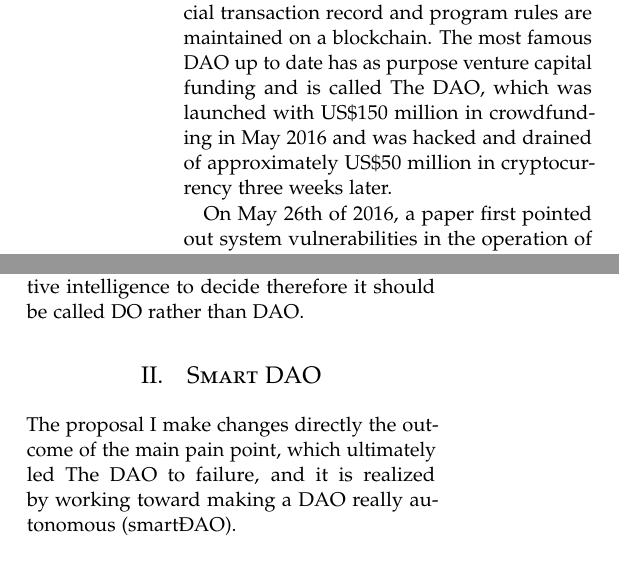
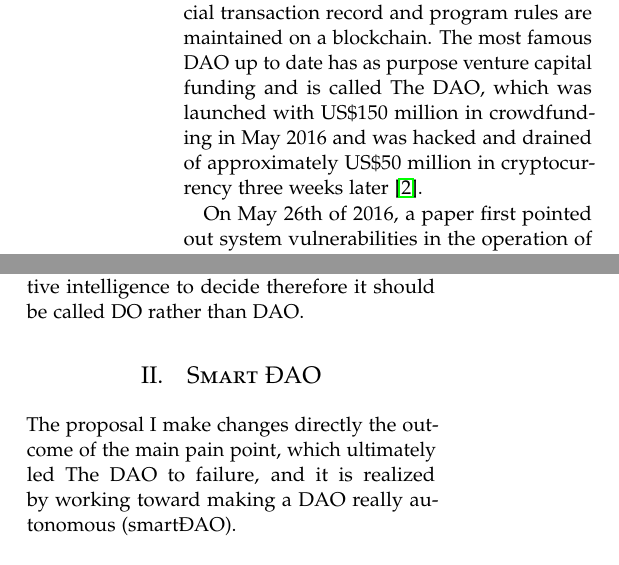
Before and after one commit to olingataeed/CollectiveDecentralizedJudgements, a LaTeX paper (tex/Sample.tex): two parts of the columns of page 1 of 3, joined at a grey line, cut so that both start at the same text. Compiled offline with pdfLaTeX.

Commit message:
Update Sample.tex

```diff
--- a/tex/Sample.tex
+++ b/tex/Sample.tex
@@ -103,14 +103,14 @@
 \section{Introduction}
 
 \lettrine[nindent=0em,lines=3]{A} decentralized autonomous organization (DAO) is an organization that is run through rules encoded as computer programs called smart contracts and its financial transaction record and program rules are maintained on a blockchain.
-The most famous DAO up to date has as purpose venture capital funding and is called The DAO, which was launched with US\$150 million in crowdfunding in May 2016 and was hacked and drained of approximately US\$50 million in cryptocurrency three weeks later.\par
+The most famous DAO up to date has as purpose venture capital funding and is called The DAO, which was launched with US\$150 million in crowdfunding in May 2016 and was hacked and drained of approximately US\$50 million in cryptocurrency three weeks later \cite{Price2016}.\par
 On May 26th of 2016, a paper  first pointed out system vulnerabilities in the operation of The DAO, and recommended a temporary moratorium until all security breaches were fixed. Since its publication and the hack on June 17th, other system vulnerabilities were also found. The hacker had 22 days to study these points, collect all possibilities and take action.\par
 Security breaches are often found by specialists, then publicized as an alerting mechanism to avoid making harm to people. After that happens, hackers are motivated by the amount of money at stake to take action, and they often do way before the fix is deployed.\par
 The DAO was not engineered smart enough to deal with this specific problem. Actually it was not smart in the sense of smartness as we know it. Contrary to what the name suggests, it is also not autonomous yet, because whenever a smart decision needs to be taken, The DAO relies on a voting mechanism to reach its ultimate goal, where the more tokens the voter holds, the more voting power is given to it. In other words, The DAO utilizes human collective intelligence to decide therefore it should be called DO rather than DAO.
 
 %------------------------------------------------
 
-\section{Smart DAO}
+\section{Smart ƉAO}
 
 The proposal I make changes directly the outcome of the main pain point, which ultimately led The DAO to failure, and it is realized by working toward making a DAO really autonomous (smartƉAO).
 
```
